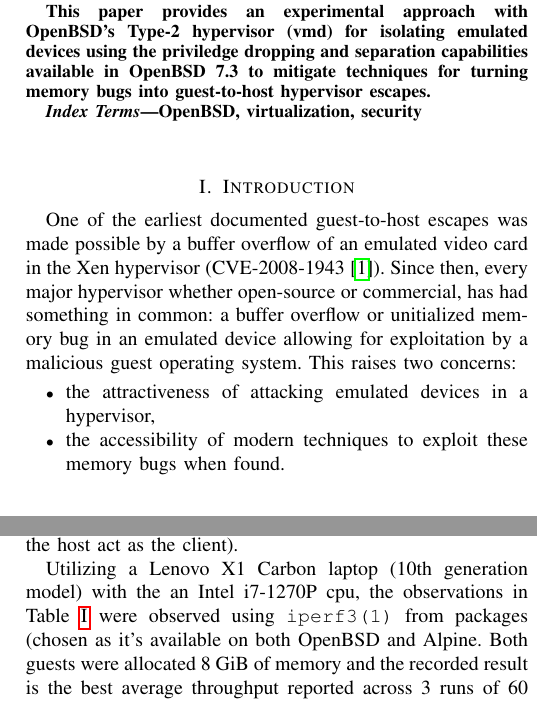
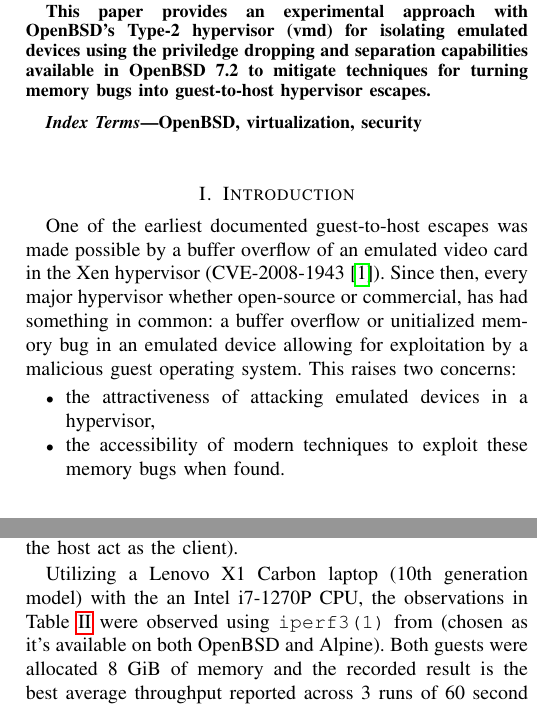
Before and after one commit to voutilad/asiabsdcon2023, a LaTeX paper (hardening_vmd_devices.tex): two parts of the columns of pages 1 and 5 of 5 before the commit and two parts of the columns of pages 1 and 5 of 6 after it, joined at a grey line, cut so that both start at the same text. Compiled offline with pdfLaTeX; a missing font is replaced by an installed copy or a similar font; a LaTeX package or settings file that is missing is left out.

Commit message:
final draft yolo

```diff
--- a/hardening_vmd_devices.tex
+++ b/hardening_vmd_devices.tex
@@ -37,12 +37,12 @@
 
 This paper provides an experimental approach with OpenBSD's Type-2
 hypervisor (vmd) for isolating emulated devices using the priviledge
-dropping and separation capabilities available in OpenBSD 7.3 to
+dropping and separation capabilities available in OpenBSD 7.2 to
 mitigate techniques for turning memory bugs into guest-to-host
 hypervisor escapes.
 \end{abstract}
 
-
+\vspace{2mm}
 \begin{IEEEkeywords}
 OpenBSD, virtualization, security
 \end{IEEEkeywords}
@@ -486,11 +491,11 @@
 than the reverse (having the host act as the client).
 
 Utilizing a Lenovo X1 Carbon laptop (10th generation model) with the
-an Intel i7-1270P cpu, the observations in Table~\ref{perf} were
-observed using \texttt{iperf3(1)} from packages (chosen as it's
-available on both OpenBSD and Alpine. Both guests were allocated 8 GiB
-of memory and the recorded result is the best average throughput
-reported across 3 runs of 60 second duration.
+an Intel i7-1270P CPU, the observations in Table~\ref{perf} were
+observed using \texttt{iperf3(1)} from (chosen as it's available on
+both OpenBSD and Alpine). Both guests were allocated 8 GiB of memory
+and the recorded result is the best average throughput reported across
+3 runs of 60 second duration.
 
 \vspace{2mm}
 \begin{table}
```
Also changed, not shown: hardening_vmd_devices.tex (17 more changed lines).
